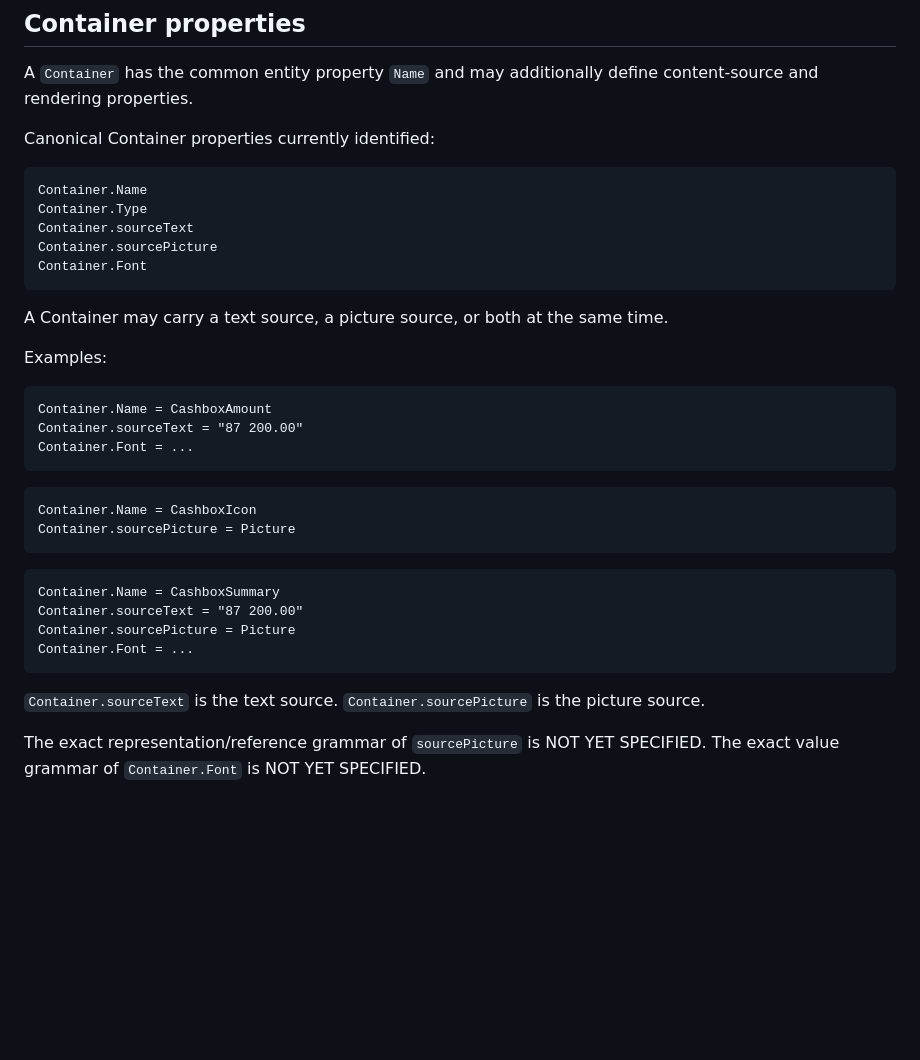
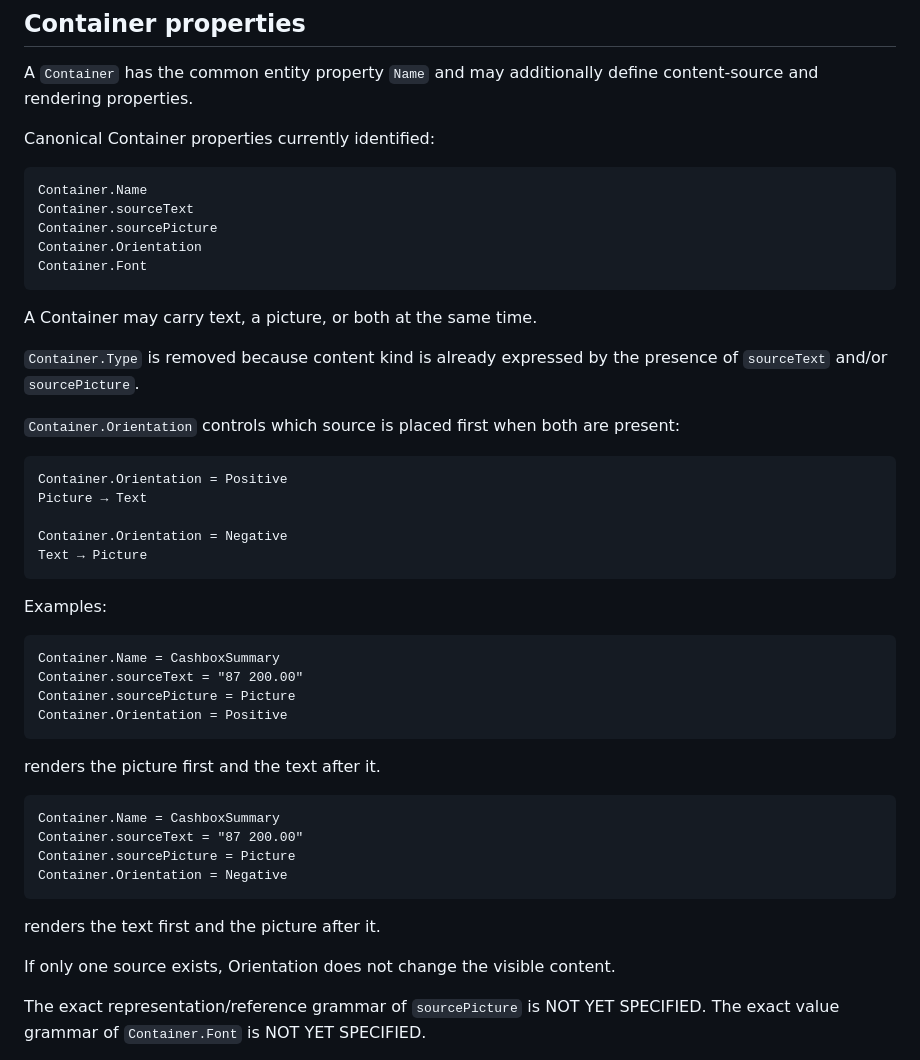
Before and after one commit to vatocalipsis-code/P.Code, a Markdown page: docs/PLANE_CODE_1.0.0.md, the part around the change. Drawn GitHub-style; blank space fills up the shorter version.

Commit message:
docs: replace Container.Type with Orientation ordering

````diff
--- a/docs/PLANE_CODE_1.0.0.md
+++ b/docs/PLANE_CODE_1.0.0.md
@@ -39,36 +39,47 @@ Canonical Container properties currently identified:
 
 ```text
 Container.Name
-Container.Type
 Container.sourceText
 Container.sourcePicture
+Container.Orientation
 Container.Font
 ```
 
-A Container may carry a text source, a picture source, or both at the same time.
+A Container may carry text, a picture, or both at the same time.
+
+`Container.Type` is removed because content kind is already expressed by the presence of `sourceText` and/or `sourcePicture`.
+
+`Container.Orientation` controls which source is placed first when both are present:
+
+```text
+Container.Orientation = Positive
+Picture → Text
+
+Container.Orientation = Negative
+Text → Picture
+```
 
 Examples:
-
-```text
-Container.Name = CashboxAmount
-Container.sourceText = "87 200.00"
-Container.Font = ...
-```
-
-```text
-Container.Name = CashboxIcon
-Container.sourcePicture = Picture
-```
 
 ```text
 Container.Name = CashboxSummary
 Container.sourceText = "87 200.00"
 Container.sourcePicture = Picture
-Container.Font = ...
+Container.Orientation = Positive
 ```
 
-`Container.sourceText` is the text source.
-`Container.sourcePicture` is the picture source.
+renders the picture first and the text after it.
+
+```text
+Container.Name = CashboxSummary
+Container.sourceText = "87 200.00"
+Container.sourcePicture = Picture
+Container.Orientation = Negative
+```
+
+renders the text first and the picture after it.
+
+If only one source exists, Orientation does not change the visible content.
 
 The exact representation/reference grammar of `sourcePicture` is NOT YET SPECIFIED.
 The exact value grammar of `Container.Font` is NOT YET SPECIFIED.
````
